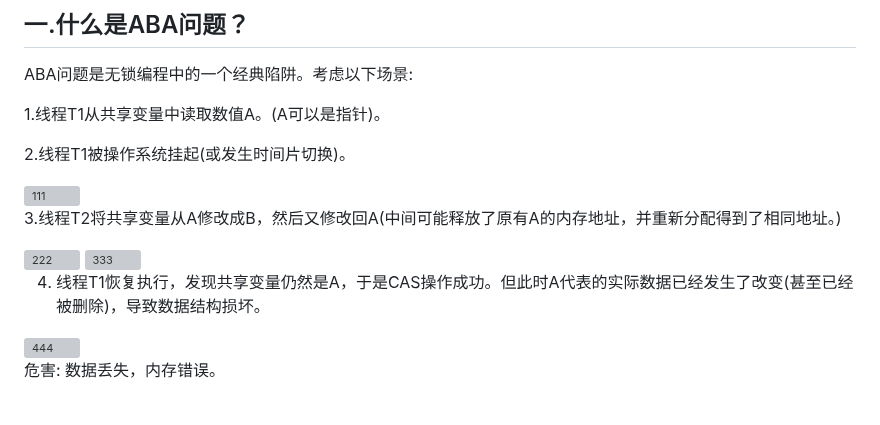
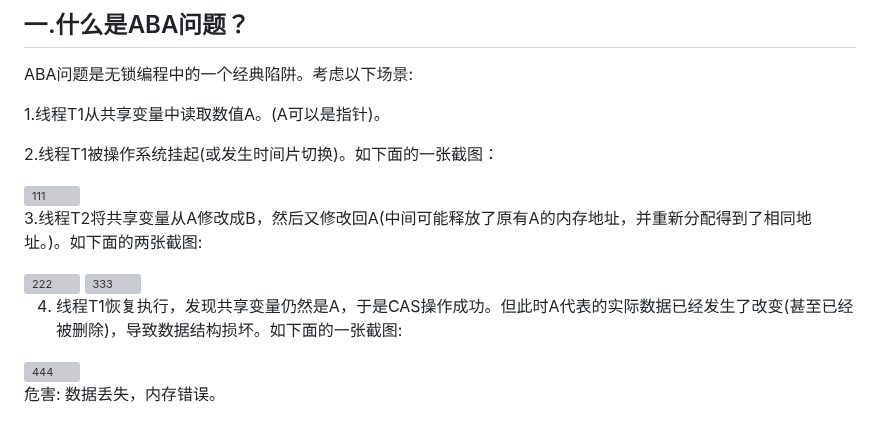
Before and after one commit to ChinaZZH/cpp-concurrency-netlib-practice, a Markdown page: C++并发编程-day012-ABA问题及其解决方案/README.md, the part around the change. Rendered like a GitHub page; grey boxes are pictures that could not be loaded.

```diff
--- a/C++并发编程-day012-ABA问题及其解决方案/README.md
+++ b/C++并发编程-day012-ABA问题及其解决方案/README.md
@@ -7,18 +7,21 @@ ABA问题是无锁编程中的一个经典陷阱。考虑以下场景:
 
 1.线程T1从共享变量中读取数值A。(A可以是指针)。
 
-2.线程T1被操作系统挂起(或发生时间片切换)。
+2.线程T1被操作系统挂起(或发生时间片切换)。如下面的一张截图：
+
 
 <img width="840" height="289" alt="111" src="https://github.com/user-attachments/assets/2440cc32-d2cd-41b9-93f6-22f7cc8946eb" />
 
-3.线程T2将共享变量从A修改成B，然后又修改回A(中间可能释放了原有A的内存地址，并重新分配得到了相同地址。)
+
+3.线程T2将共享变量从A修改成B，然后又修改回A(中间可能释放了原有A的内存地址，并重新分配得到了相同地址。)。如下面的两张截图:
+
 
 <img width="915" height="405" alt="222" src="https://github.com/user-attachments/assets/111bed59-7317-47ab-a4c8-702e60ad2b15" />
 
 
 <img width="884" height="400" alt="333" src="https://github.com/user-attachments/assets/31938c69-9fa2-48ef-bb9a-1ff392ee8d1f" />
 
-4. 线程T1恢复执行，发现共享变量仍然是A，于是CAS操作成功。但此时A代表的实际数据已经发生了改变(甚至已经被删除)，导致数据结构损坏。
+4. 线程T1恢复执行，发现共享变量仍然是A，于是CAS操作成功。但此时A代表的实际数据已经发生了改变(甚至已经被删除)，导致数据结构损坏。如下面的一张截图:
 
 <img width="910" height="485" alt="444" src="https://github.com/user-attachments/assets/f975188f-4ad2-4ec5-b206-acccaeb01c30" />
 
```
